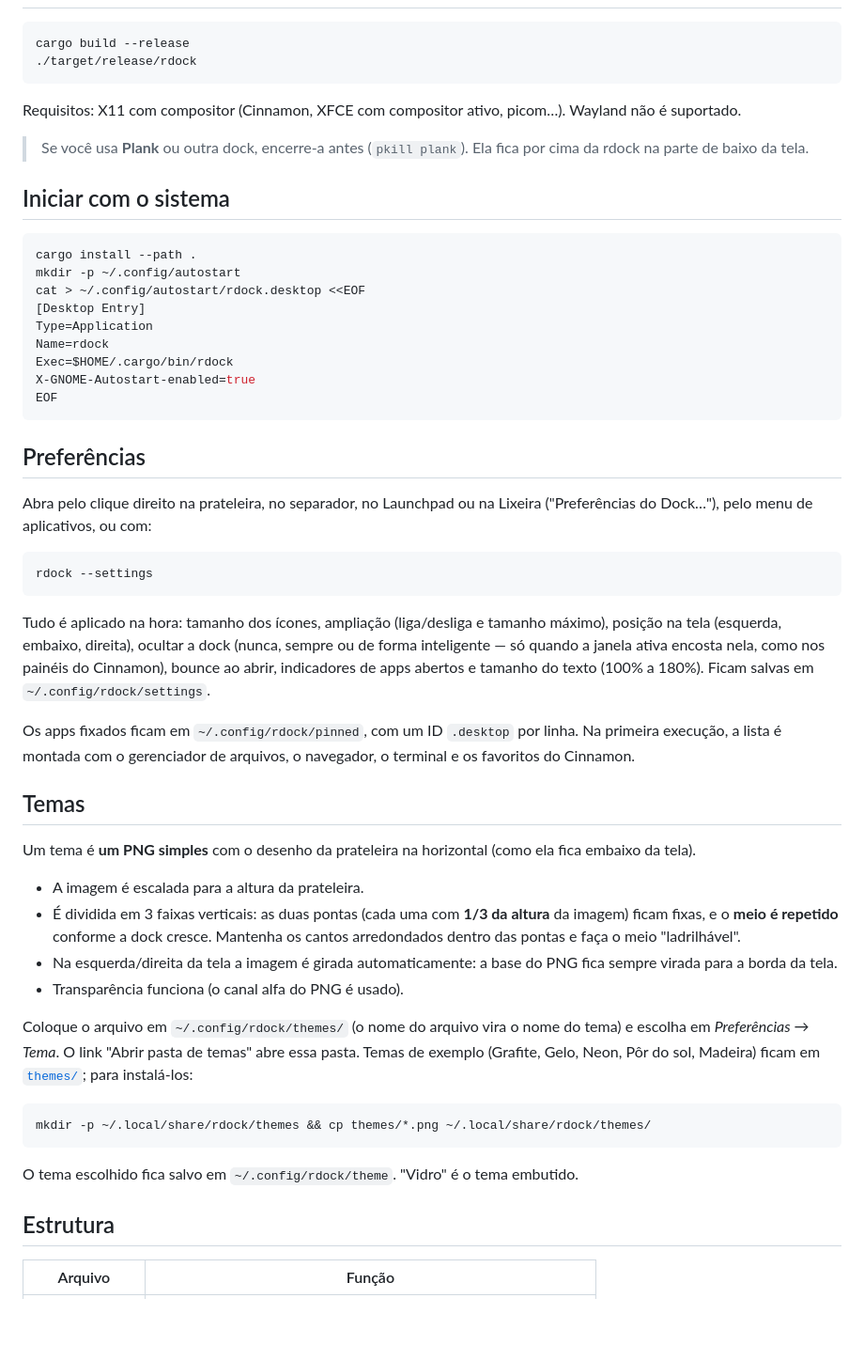
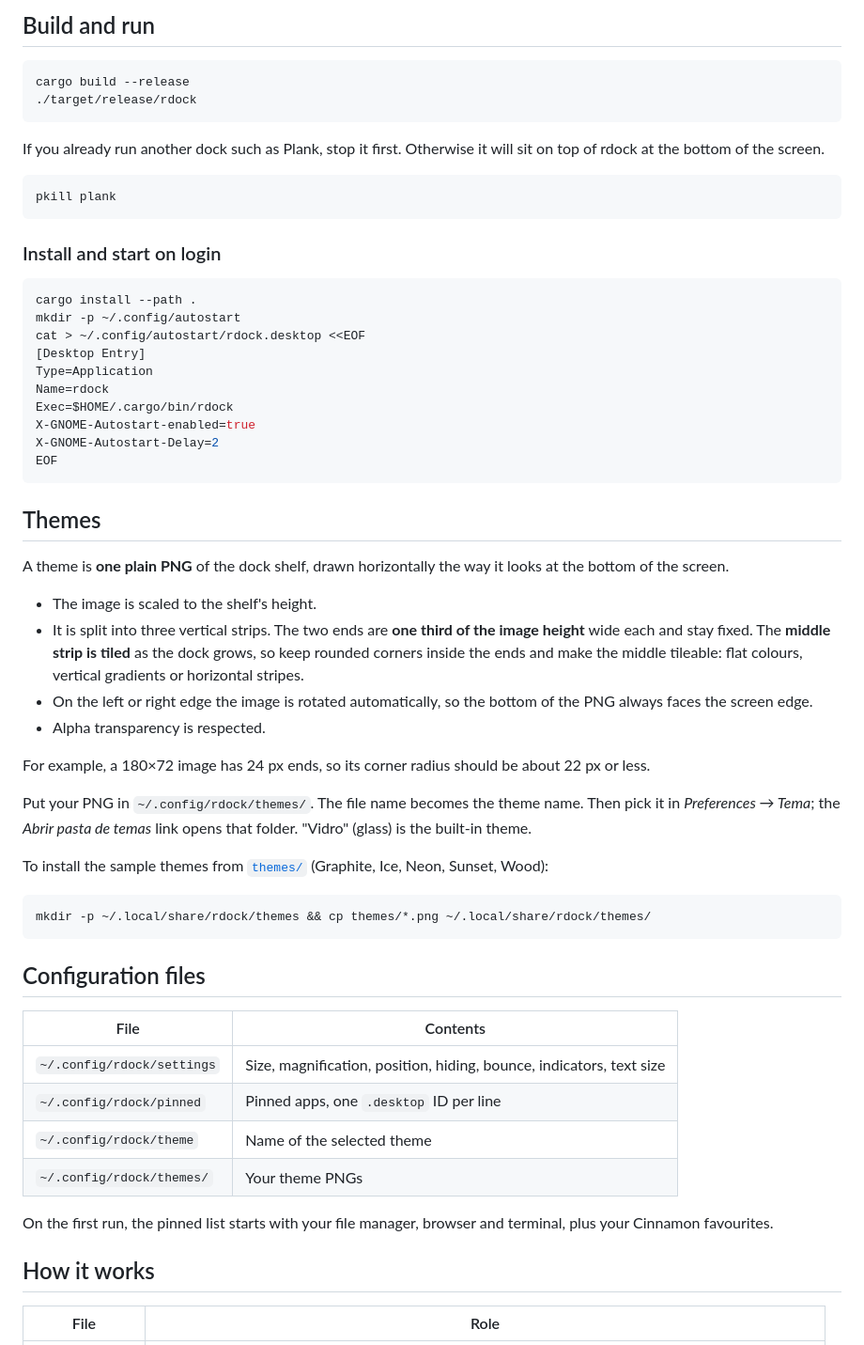
Before and after one commit to berdfandrade/rdock, a Markdown page: README.md, the part around one of its changes. Shown at 94% size. Drawn GitHub-style; blank space fills up the shorter version.

````diff
--- a/README.md
+++ b/README.md
@@ -22,14 +55,17 @@ Usa x11rb para o X11, tiny-skia e resvg para desenhar e ab_glyph para o texto.
+## Build and run
 
 ```bash
 cargo build --release
 ./target/release/rdock
 ```
 
-Requisitos: X11 com compositor (Cinnamon, XFCE com compositor ativo, picom…). Wayland não é suportado.
+If you already run another dock such as Plank, stop it first. Otherwise it will sit on top of rdock at the bottom of the screen.
 
-> Se você usa **Plank** ou outra dock, encerre-a antes (`pkill plank`). Ela fica por cima da rdock na parte de baixo da tela.
+```bash
+pkill plank
+```
 
-## Iniciar com o sistema
+### Install and start on login
 
 ```bash
 cargo install --path .
@@ -40,40 +76,41 @@ Type=Application
 Name=rdock
 Exec=$HOME/.cargo/bin/rdock
 X-GNOME-Autostart-enabled=true
+X-GNOME-Autostart-Delay=2
 EOF
 ```
 
-## Preferências
+## Themes
 
-Abra pelo clique direito na prateleira, no separador, no Launchpad ou na Lixeira ("Preferências do Dock…"), pelo menu de aplicativos, ou com:
+A theme is **one plain PNG** of the dock shelf, drawn horizontally the way it looks at the bottom of the screen.
 
-```bash
-rdock --settings
-```
+- The image is scaled to the shelf's height.
+- It is split into three vertical strips. The two ends are **one third of the image height** wide each and stay fixed. The **middle strip is tiled** as the dock grows, so keep rounded corners inside the ends and make the middle tileable: flat colours, vertical gradients or horizontal stripes.
+- On the left or right edge the image is rotated automatically, so the bottom of the PNG always faces the screen edge.
+- Alpha transparency is respected.
 
-Tudo é aplicado na hora: tamanho dos ícones, ampliação (liga/desliga e tamanho máximo), posição na tela (esquerda, embaixo, direita), ocultar a dock (nunca, sempre ou de forma inteligente — só quando a janela ativa encosta nela, como nos painéis do Cinnamon), bounce ao abrir, indicadores de apps abertos e tamanho do texto (100% a 180%). Ficam salvas em `~/.config/rdock/settings`.
+For example, a 180×72 image has 24 px ends, so its corner radius should be about 22 px or less.
 
-Os apps fixados ficam em `~/.config/rdock/pinned`, com um ID `.desktop` por linha.
-Na primeira execução, a lista é montada com o gerenciador de arquivos, o navegador, o terminal e os favoritos do Cinnamon.
+Put your PNG in `~/.config/rdock/themes/`. The file name becomes the theme name. Then pick it in *Preferences → Tema*; the *Abrir pasta de temas* link opens that folder. "Vidro" (glass) is the built-in theme.
 
-## Temas
-
-Um tema é **um PNG simples** com o desenho da prateleira na horizontal (como ela fica embaixo da tela).
-
-- A imagem é escalada para a altura da prateleira.
-- É dividida em 3 faixas verticais: as duas pontas (cada uma com **1/3 da altura** da imagem) ficam fixas, e o **meio é repetido** conforme a dock cresce. Mantenha os cantos arredondados dentro das pontas e faça o meio "ladrilhável".
-- Na esquerda/direita da tela a imagem é girada automaticamente: a base do PNG fica sempre virada para a borda da tela.
-- Transparência funciona (o canal alfa do PNG é usado).
-
-Coloque o arquivo em `~/.config/rdock/themes/` (o nome do arquivo vira o nome do tema) e escolha em *Preferências → Tema*. O link "Abrir pasta de temas" abre essa pasta. Temas de exemplo (Grafite, Gelo, Neon, Pôr do sol, Madeira) ficam em [`themes/`](themes/); para instalá-los:
+To install the sample themes from [`themes/`](themes/) (Graphite, Ice, Neon, Sunset, Wood):
 
 ```bash
 mkdir -p ~/.local/share/rdock/themes && cp themes/*.png ~/.local/share/rdock/themes/
 ```
 
-O tema escolhido fica salvo em `~/.config/rdock/theme`. "Vidro" é o tema embutido.
+## Configuration files
 
-## Estrutura
+| File | Contents |
+|---|---|
+| `~/.config/rdock/settings` | Size, magnification, position, hiding, bounce, indicators, text size |
+| `~/.config/rdock/pinned` | Pinned apps, one `.desktop` ID per line |
+| `~/.config/rdock/theme` | Name of the selected theme |
+| `~/.config/rdock/themes/` | Your theme PNGs |
 
-| Arquivo | Função |
+On the first run, the pinned list starts with your file manager, browser and terminal, plus your Cinnamon favourites.
+
+## How it works
+
+| File | Role |
 |---|---|
````
Also changed, not shown: other parts of README.md (+66 -25 lines), docs/hero.png (added), docs/launchpad.png (added), docs/settings.png (added), docs/themes.png (added), docs/vertical.png (added), 1 other file.
